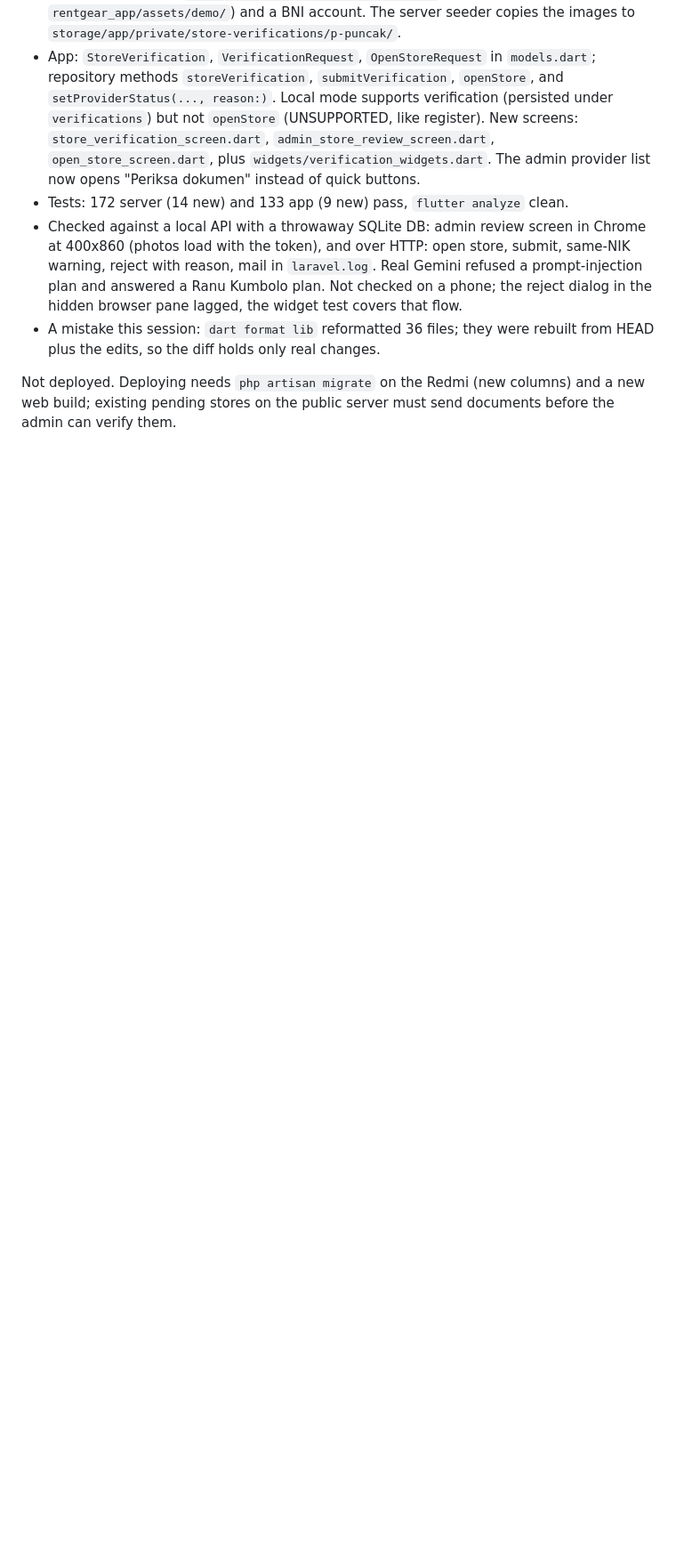
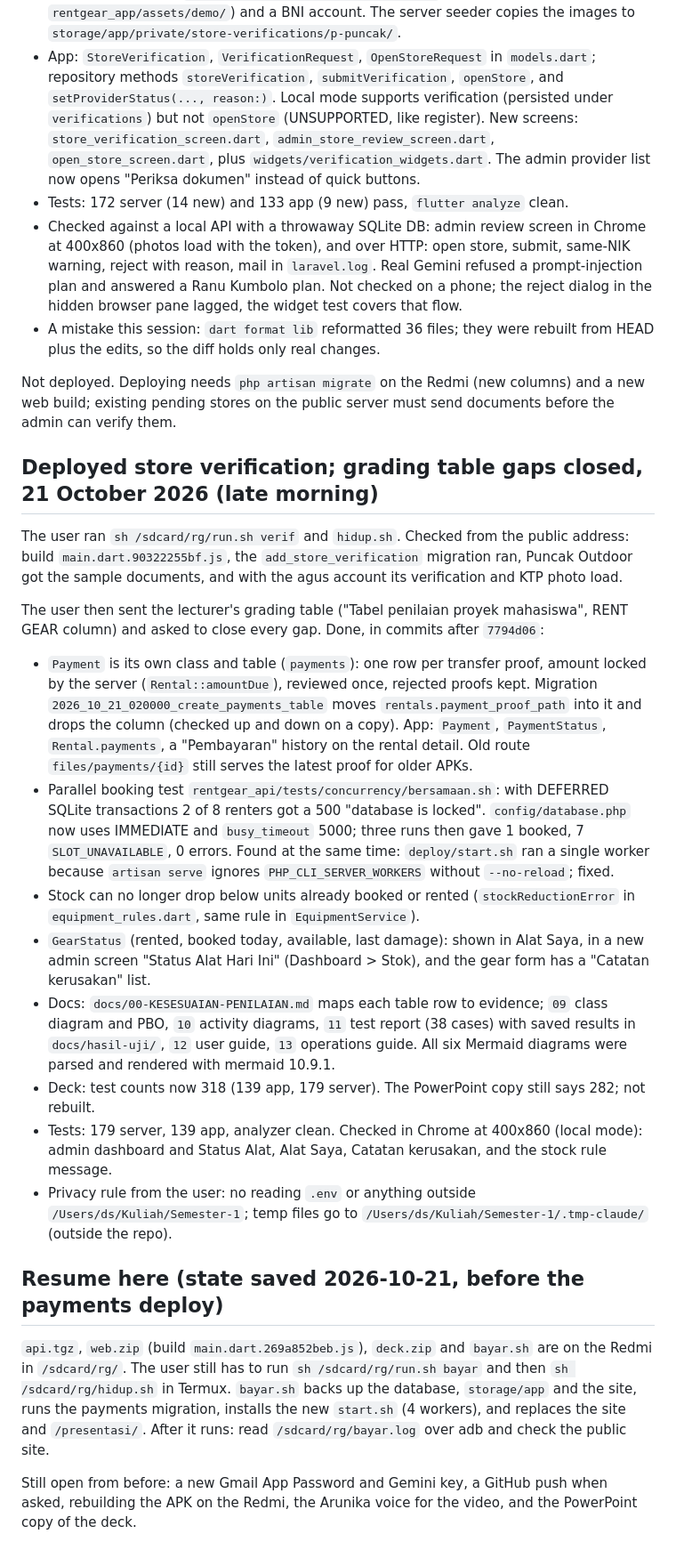
Before and after one commit to DinarAziz/rentgear, a Markdown page: rentgear_app/HANDOFF.md, the part around the change. Shown at 89% size. Drawn GitHub-style; blank space fills up the shorter version.

Commit message:
Note the grading-table work and the pending payments deploy
Co-Authored-By: Claude Opus 5.5 <noreply@anthropic.com>

```diff
--- a/rentgear_app/HANDOFF.md
+++ b/rentgear_app/HANDOFF.md
@@ -1505,3 +1505,44 @@ admin; and an AI assistant that stays on hiking and camping gear. Reader-facing
 
 Not deployed. Deploying needs `php artisan migrate` on the Redmi (new columns) and a new web build; existing pending
 stores on the public server must send documents before the admin can verify them.
+
+## Deployed store verification; grading table gaps closed, 21 October 2026 (late morning)
+
+The user ran `sh /sdcard/rg/run.sh verif` and `hidup.sh`. Checked from the public address: build
+`main.dart.90322255bf.js`, the `add_store_verification` migration ran, Puncak Outdoor got the sample documents, and
+with the agus account its verification and KTP photo load.
+
+The user then sent the lecturer's grading table ("Tabel penilaian proyek mahasiswa", RENT GEAR column) and asked to
+close every gap. Done, in commits after `7794d06`:
+
+- `Payment` is its own class and table (`payments`): one row per transfer proof, amount locked by the server
+  (`Rental::amountDue`), reviewed once, rejected proofs kept. Migration `2026_10_21_020000_create_payments_table`
+  moves `rentals.payment_proof_path` into it and drops the column (checked up and down on a copy). App: `Payment`,
+  `PaymentStatus`, `Rental.payments`, a "Pembayaran" history on the rental detail. Old route `files/payments/{id}`
+  still serves the latest proof for older APKs.
+- Parallel booking test `rentgear_api/tests/concurrency/bersamaan.sh`: with DEFERRED SQLite transactions 2 of 8
+  renters got a 500 "database is locked". `config/database.php` now uses IMMEDIATE and `busy_timeout` 5000; three
+  runs then gave 1 booked, 7 `SLOT_UNAVAILABLE`, 0 errors. Found at the same time: `deploy/start.sh` ran a single
+  worker because `artisan serve` ignores `PHP_CLI_SERVER_WORKERS` without `--no-reload`; fixed.
+- Stock can no longer drop below units already booked or rented (`stockReductionError` in `equipment_rules.dart`,
+  same rule in `EquipmentService`).
+- `GearStatus` (rented, booked today, available, last damage): shown in Alat Saya, in a new admin screen
+  "Status Alat Hari Ini" (Dashboard > Stok), and the gear form has a "Catatan kerusakan" list.
+- Docs: `docs/00-KESESUAIAN-PENILAIAN.md` maps each table row to evidence; `09` class diagram and PBO, `10` activity
+  diagrams, `11` test report (38 cases) with saved results in `docs/hasil-uji/`, `12` user guide, `13` operations
+  guide. All six Mermaid diagrams were parsed and rendered with mermaid 10.9.1.
+- Deck: test counts now 318 (139 app, 179 server). The PowerPoint copy still says 282; not rebuilt.
+- Tests: 179 server, 139 app, analyzer clean. Checked in Chrome at 400x860 (local mode): admin dashboard and Status
+  Alat, Alat Saya, Catatan kerusakan, and the stock rule message.
+- Privacy rule from the user: no reading `.env` or anything outside `/Users/ds/Kuliah/Semester-1`; temp files go to
+  `/Users/ds/Kuliah/Semester-1/.tmp-claude/` (outside the repo).
+
+## Resume here (state saved 2026-10-21, before the payments deploy)
+
+`api.tgz`, `web.zip` (build `main.dart.269a852beb.js`), `deck.zip` and `bayar.sh` are on the Redmi in `/sdcard/rg/`.
+The user still has to run `sh /sdcard/rg/run.sh bayar` and then `sh /sdcard/rg/hidup.sh` in Termux. `bayar.sh` backs
+up the database, `storage/app` and the site, runs the payments migration, installs the new `start.sh` (4 workers), and
+replaces the site and `/presentasi/`. After it runs: read `/sdcard/rg/bayar.log` over adb and check the public site.
+
+Still open from before: a new Gmail App Password and Gemini key, a GitHub push when asked, rebuilding the APK on the
+Redmi, the Arunika voice for the video, and the PowerPoint copy of the deck.
```
